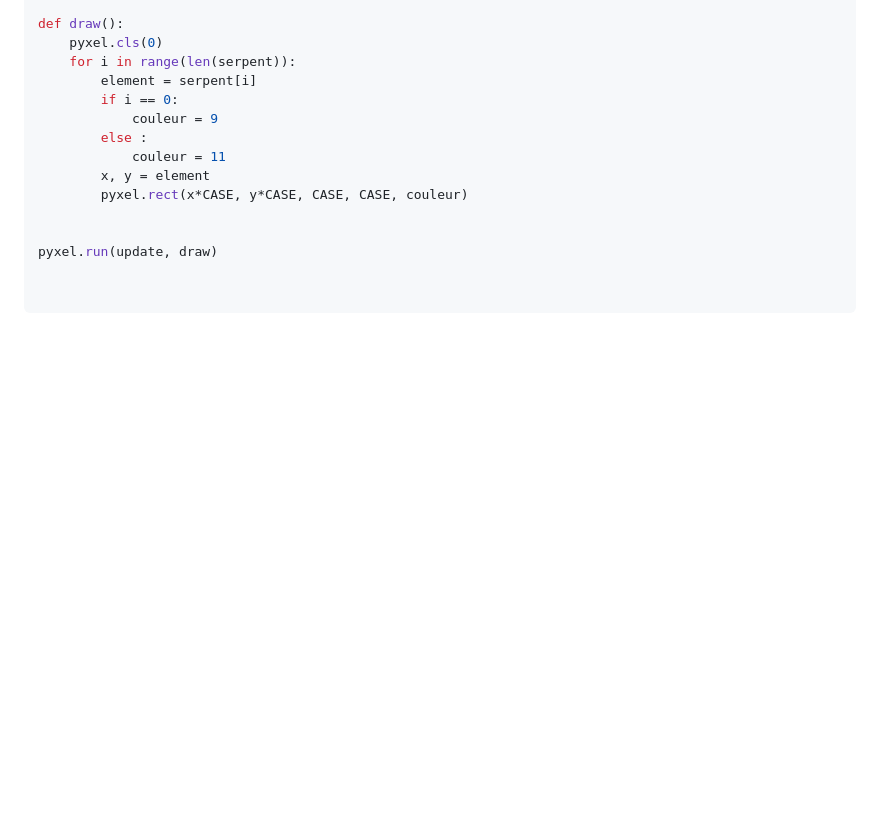
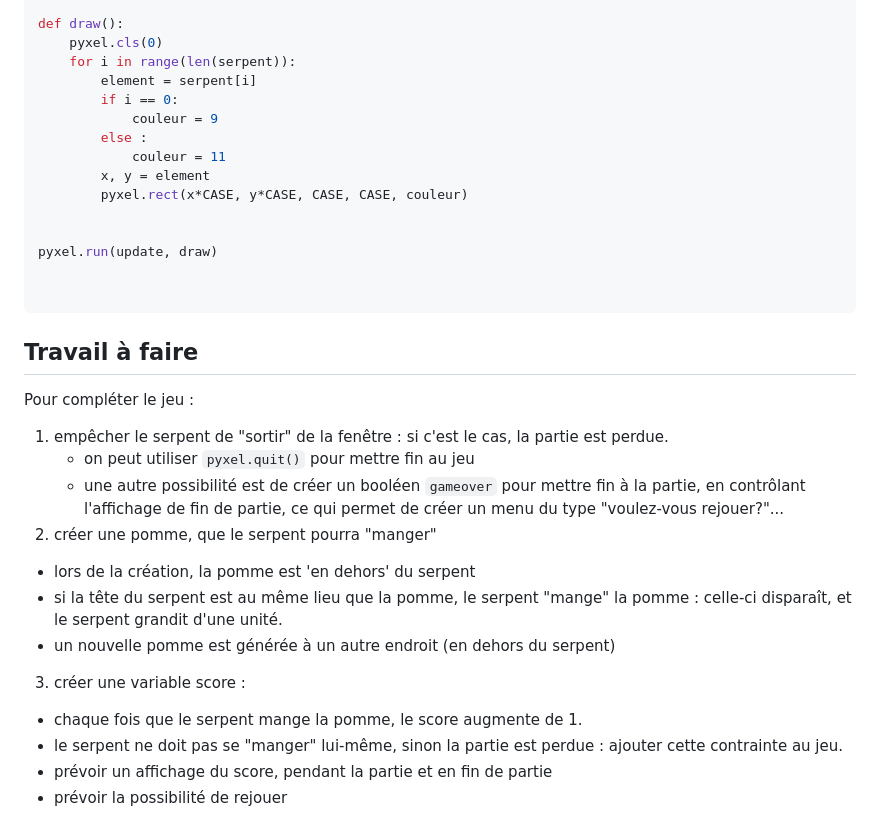
Before and after one commit to thfruchart/1nsi-23, a Markdown page: proj/Pyxel/README.md, the part around the change. Drawn GitHub-style; blank space fills up the shorter version.

````diff
--- a/proj/Pyxel/README.md
+++ b/proj/Pyxel/README.md
@@ -218,3 +218,17 @@ pyxel.run(update, draw)
 
 
 ```
+## Travail à faire
+Pour compléter le jeu :
+1. empêcher le serpent de "sortir" de la fenêtre : si c'est le cas, la partie est perdue.
+   * on peut utiliser `pyxel.quit()` pour mettre fin au jeu
+   * une autre possibilité est de créer un booléen `gameover` pour mettre fin à la partie, en contrôlant l'affichage de fin de partie, ce qui permet de créer un menu du type "voulez-vous rejouer?"...
+2. créer une pomme, que le serpent pourra "manger"
+  * lors de la création, la pomme est 'en dehors' du serpent
+  * si la tête du serpent est au même lieu que la pomme, le serpent "mange" la pomme : celle-ci disparaît, et le serpent grandit d'une unité.
+  * un nouvelle pomme est générée à un autre endroit (en dehors du serpent)
+3. créer une variable score :
+  * chaque fois que le serpent mange la pomme, le score augmente de 1.
+  * le serpent ne doit pas se "manger" lui-même, sinon la partie est perdue : ajouter cette contrainte au jeu.
+  * prévoir un affichage du score, pendant la partie et en fin de partie
+  * prévoir la possibilité de rejouer
````
